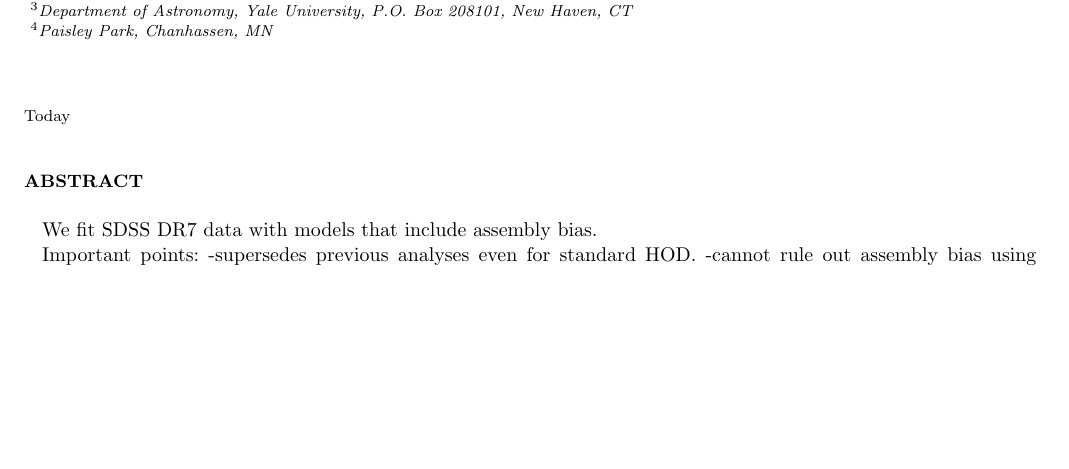
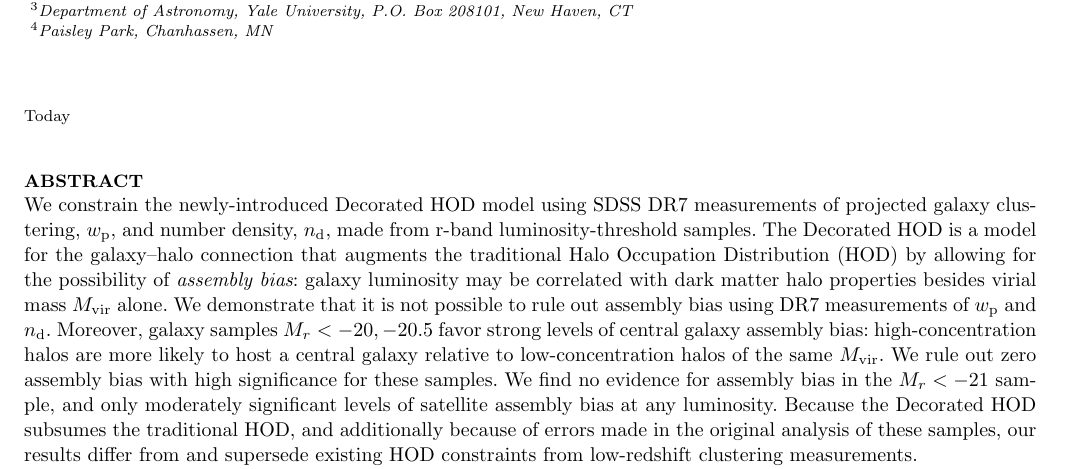
Before and after one commit to andrew-zentner/abmcmc, a LaTeX paper (ms.tex): part of page 1 of 9 before the commit and part of page 1 of 10 after it, cut so that both start at the same text, the shorter picture padded with empty space. Compiled offline with pdfLaTeX; an older LaTeX class or package is replaced by its successor; a missing bibliography style is replaced by a similar one.

Commit message:
Finished first draft of abstract

```diff
--- a/ms.tex
+++ b/ms.tex
@@ -41,7 +41,7 @@
 
 \newcommand{\wprp}{w_{\mathrm{p}}}
 \newcommand{\rp}{r_{\mathrm{p}}}
-
+\newcommand{\magr}{M_r}
 \bibliographystyle{mn2e}
 
 %Title of paper---------------------------------------------------------
@@ -75,16 +75,12 @@ $^4$Paisley Park, Chanhassen, MN\\
 \maketitle
 %----------------------------------------------------------------
 %%%%%%%%%%%%%%%%%%%%%%%  A B S T R A C T %%%%%%%%%%%%%%%%%%%%%%%%%%%%%%
-
+% ARZ: Important points:
+% -supersedes previous analyses even for standard HOD.
+% -cannot rule out assembly bias using galaxy clustering.
+% -some samples favor assembly bias.
 \begin{abstract}
-
-We fit SDSS DR7 data with models that include assembly bias.
-
-Important points:
--supersedes previous analyses even for standard HOD.
--cannot rule out assembly bias using galaxy clustering.
--some samples favor assembly bias.
-
+We constrain the newly-introduced Decorated HOD model using SDSS DR7 measurements of projected galaxy clustering, $\wprp,$ and number density, $n_{\rm d},$ made from r-band luminosity-threshold samples. The Decorated HOD is a model for the galaxy--halo connection that augments the traditional Halo Occupation Distribution (HOD) by allowing for the possibility of {\em assembly bias}: galaxy luminosity may be correlated with dark matter halo properties besides virial mass $\mvir$ alone. We demonstrate that it is not possible to rule out assembly bias using DR7 measurements of $\wprp$ and $n_{\rm d}.$ Moreover, galaxy samples $\magr<-20, -20.5$ favor strong levels of central galaxy assembly bias: high-concentration halos are more likely to host a central galaxy relative to low-concentration halos of the same $\mvir.$ We rule out zero assembly bias with high significance for these samples. We find no evidence for assembly bias in the $\magr<-21$ sample, and only moderately significant levels of satellite assembly bias at any luminosity. Because the Decorated HOD subsumes the traditional HOD, and additionally because of errors made in the original analysis of these samples, our results differ from and supersede existing HOD constraints from low-redshift clustering measurements.
 \end{abstract}
 
 %---------------------------
```
Also changed, not shown: ms.pdf.
